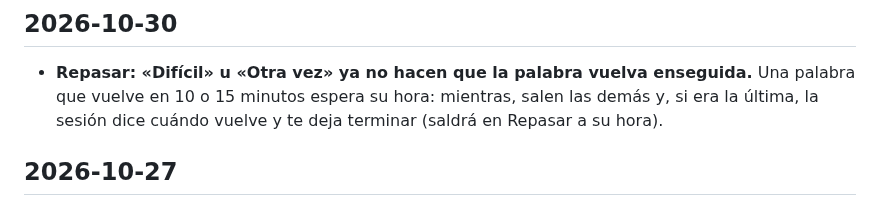
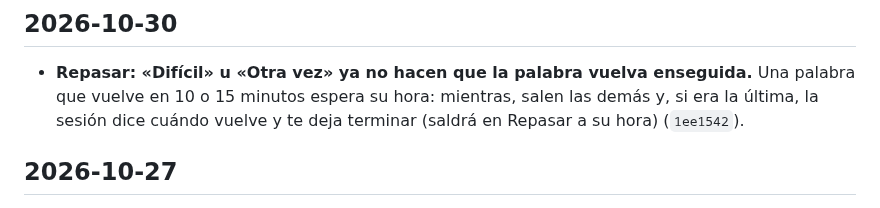
Before and after one commit to javier9302/kanji-learning-app, a Markdown page: CHANGELOG.md, the part around the change. GitHub-like rendering.

Commit message:
CHANGELOG: hash de los pasos cortos
Co-Authored-By: Claude Opus 5.5 <noreply@anthropic.com>
Claude-Session: https://claude.ai/code/session_011Rdj6PGf16PdpP86L3M4vn

```diff
--- a/CHANGELOG.md
+++ b/CHANGELOG.md
@@ -8,7 +8,7 @@ Cómo funciona todo hoy: [docs/COMO-FUNCIONA.md](docs/COMO-FUNCIONA.md).
 
 - **Repasar: «Difícil» u «Otra vez» ya no hacen que la palabra vuelva enseguida.** Una palabra que
   vuelve en 10 o 15 minutos espera su hora: mientras, salen las demás y, si era la última, la sesión
-  dice cuándo vuelve y te deja terminar (saldrá en Repasar a su hora).
+  dice cuándo vuelve y te deja terminar (saldrá en Repasar a su hora) (`1ee1542`).
 
 ## 2026-10-27
 
```
